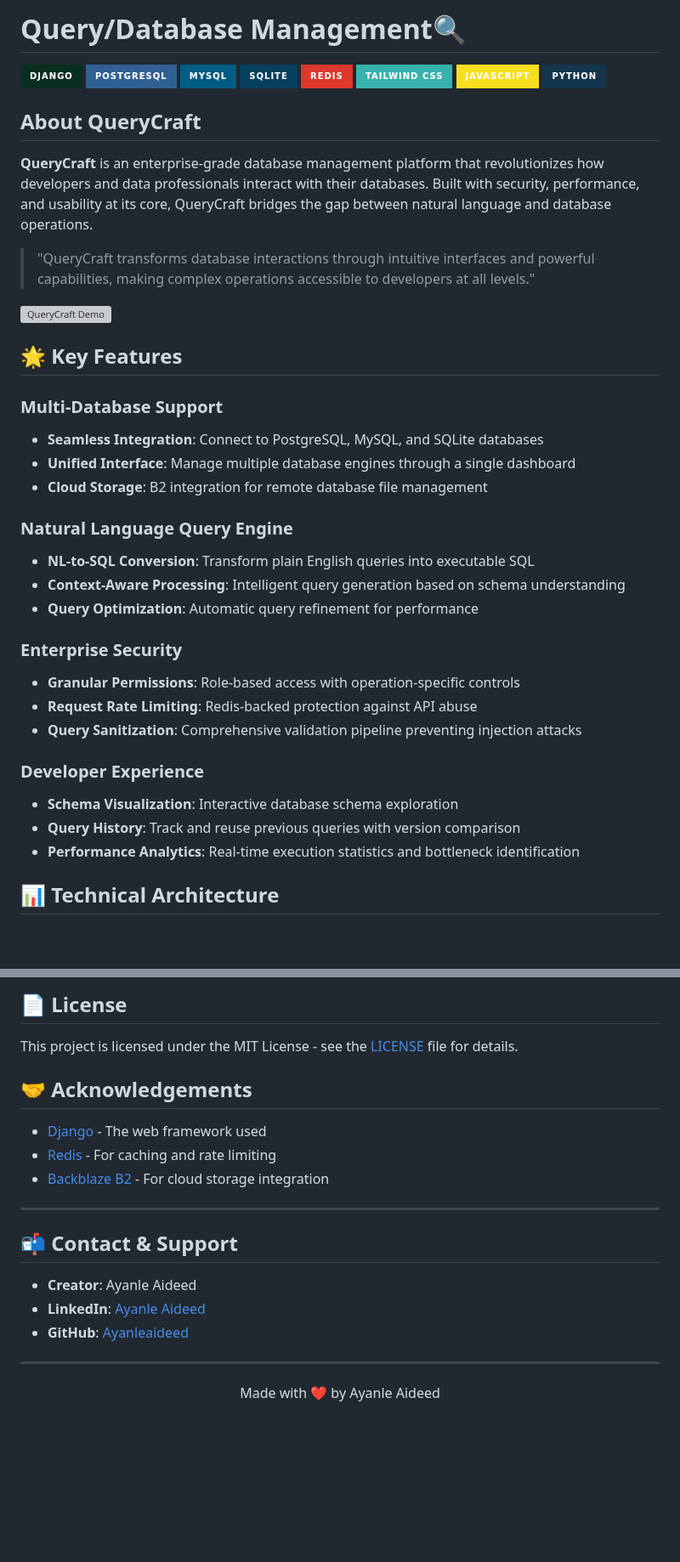
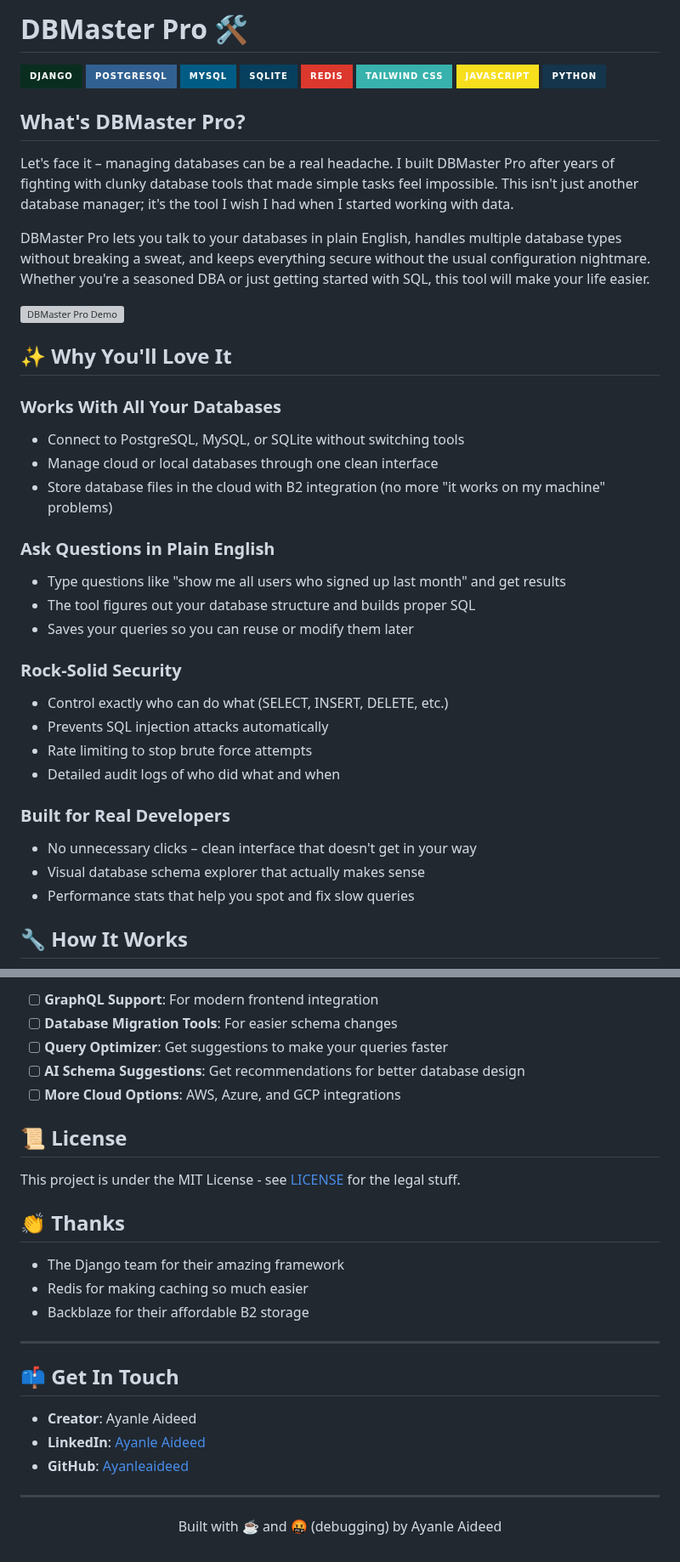
Before and after one commit to Ayanleaideed/Natural-Language-to-SQL, a Markdown page: README.md, 2 parts joined by grey strips. Shown at 85% size. Rendered like a GitHub page; badges without logos; blank space fills up the shorter version; grey boxes are pictures that could not be loaded.

````diff
--- a/README.md
+++ b/README.md
@@ -1,4 +1,4 @@
-# Query/Database Management🔍
+# DBMaster Pro 🛠️
 
 [![Django](https://img.shields.io/badge/Django-092E20?style=for-the-badge&logo=django&logoColor=white)](https://www.djangoproject.com/)
 [![PostgreSQL](https://img.shields.io/badge/PostgreSQL-316192?style=for-the-badge&logo=postgresql&logoColor=white)](https://www.postgresql.org/)
@@ -9,37 +9,38 @@
 [![JavaScript](https://img.shields.io/badge/JavaScript-F7DF1E?style=for-the-badge&logo=javascript&logoColor=black)](https://www.javascript.com/)
 [![Python](https://img.shields.io/badge/Python-14354C?style=for-the-badge&logo=python&logoColor=white)](https://www.python.org/)
 
-## About QueryCraft
+## What's DBMaster Pro?
 
-**QueryCraft** is an enterprise-grade database management platform that revolutionizes how developers and data professionals interact with their databases. Built with security, performance, and usability at its core, QueryCraft bridges the gap between natural language and database operations.
+Let's face it – managing databases can be a real headache. I built DBMaster Pro after years of fighting with clunky database tools that made simple tasks feel impossible. This isn't just another database manager; it's the tool I wish I had when I started working with data.
 
-> "QueryCraft transforms database interactions through intuitive interfaces and powerful capabilities, making complex operations accessible to developers at all levels."
+DBMaster Pro lets you talk to your databases in plain English, handles multiple database types without breaking a sweat, and keeps everything secure without the usual configuration nightmare. Whether you're a seasoned DBA or just getting started with SQL, this tool will make your life easier.
 
-![QueryCraft Demo](https://via.placeholder.com/800x400?text=QueryCraft+Demo)
+![DBMaster Pro Demo](https://via.placeholder.com/800x400?text=DBMaster+Pro+Demo)
 
-## 🌟 Key Features
+## ✨ Why You'll Love It
 
-### Multi-Database Support
-- **Seamless Integration**: Connect to PostgreSQL, MySQL, and SQLite databases
-- **Unified Interface**: Manage multiple database engines through a single dashboard
-- **Cloud Storage**: B2 integration for remote database file management
+### Works With All Your Databases
+- Connect to PostgreSQL, MySQL, or SQLite without switching tools
+- Manage cloud or local databases through one clean interface
+- Store database files in the cloud with B2 integration (no more "it works on my machine" problems)
 
-### Natural Language Query Engine
-- **NL-to-SQL Conversion**: Transform plain English queries into executable SQL
-- **Context-Aware Processing**: Intelligent query generation based on schema understanding
-- **Query Optimization**: Automatic query refinement for performance
+### Ask Questions in Plain English
+- Type questions like "show me all users who signed up last month" and get results
+- The tool figures out your database structure and builds proper SQL
+- Saves your queries so you can reuse or modify them later
 
-### Enterprise Security
-- **Granular Permissions**: Role-based access with operation-specific controls
-- **Request Rate Limiting**: Redis-backed protection against API abuse
-- **Query Sanitization**: Comprehensive validation pipeline preventing injection attacks
+### Rock-Solid Security
+- Control exactly who can do what (SELECT, INSERT, DELETE, etc.)
+- Prevents SQL injection attacks automatically
+- Rate limiting to stop brute force attempts
+- Detailed audit logs of who did what and when
 
-### Developer Experience
-- **Schema Visualization**: Interactive database schema exploration
-- **Query History**: Track and reuse previous queries with version comparison
-- **Performance Analytics**: Real-time execution statistics and bottleneck identification
+### Built for Real Developers
+- No unnecessary clicks – clean interface that doesn't get in your way
+- Visual database schema explorer that actually makes sense
+- Performance stats that help you spot and fix slow queries
 
-## 📊 Technical Architecture
+## 🔧 How It Works
 
 ```mermaid
 graph TD
@@ -221,17 +221,23 @@ QueryCraft implements multiple layers of security:
 
-## 📄 License
+- [ ] **GraphQL Support**: For modern frontend integration
+- [ ] **Database Migration Tools**: For easier schema changes
+- [ ] **Query Optimizer**: Get suggestions to make your queries faster
+- [ ] **AI Schema Suggestions**: Get recommendations for better database design
+- [ ] **More Cloud Options**: AWS, Azure, and GCP integrations
 
-This project is licensed under the MIT License - see the [LICENSE](LICENSE) file for details.
+## 📜 License
 
-## 🤝 Acknowledgements
+This project is under the MIT License - see [LICENSE](LICENSE) for the legal stuff.
 
-- [Django](https://www.djangoproject.com/) - The web framework used
-- [Redis](https://redis.io/) - For caching and rate limiting
-- [Backblaze B2](https://www.backblaze.com/b2/cloud-storage.html) - For cloud storage integration
+## 👏 Thanks
+
+- The Django team for their amazing framework
+- Redis for making caching so much easier
+- Backblaze for their affordable B2 storage
 
 ---
 
-## 📬 Contact & Support
+## 📫 Get In Touch
 
 - **Creator**: Ayanle Aideed
 - **LinkedIn**: [Ayanle Aideed](https://www.linkedin.com/in/ayanle-aideed-118752252/)
@@ -240,5 +246,5 @@ This project is licensed under the MIT License - see the [LICENSE](LICENSE) file
 ---
 
 <p align="center">
-  Made with ❤️ by Ayanle Aideed
+  Built with ☕ and 🤬 (debugging) by Ayanle Aideed
 </p>
````
Also changed, not shown: other parts of README.md (+91 -92 lines).
